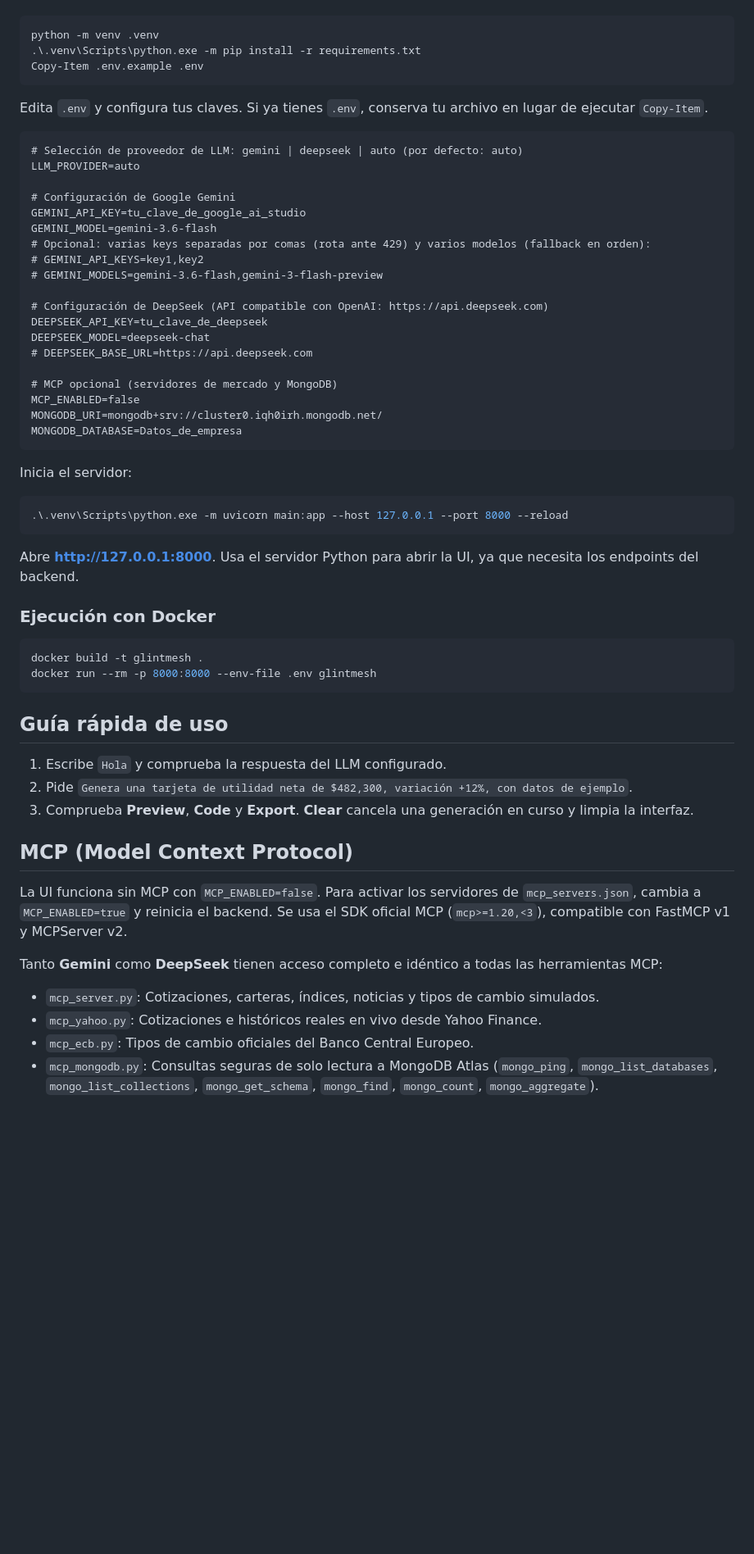
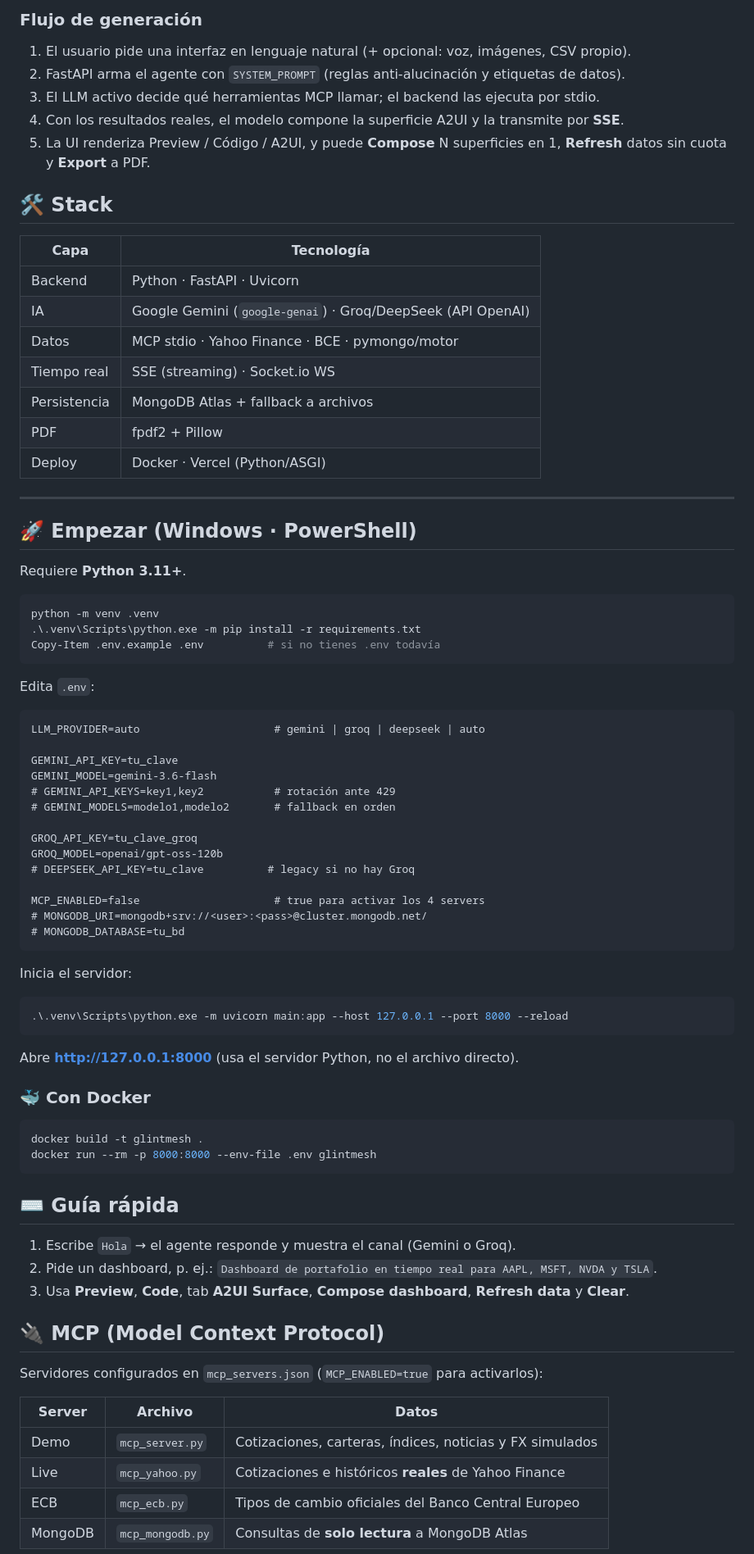
Before and after one commit to VictorMoRiv/GlintMesh, a Markdown page: README.md, the part around one of its changes. Shown at 82% size. GitHub-like rendering; blank space fills up the shorter version.

Commit message:
docs: refresh README with full project overview

````diff
--- a/README.md
+++ b/README.md
@@ -33,32 +61,51 @@ Requiere Python 3.11 o posterior.
+### Flujo de generación
+1. El usuario pide una interfaz en lenguaje natural (+ opcional: voz, imágenes, CSV propio).
+2. FastAPI arma el agente con `SYSTEM_PROMPT` (reglas anti-alucinación y etiquetas de datos).
+3. El LLM activo decide qué herramientas MCP llamar; el backend las ejecuta por stdio.
+4. Con los resultados reales, el modelo compone la superficie A2UI y la transmite por **SSE**.
+5. La UI renderiza Preview / Código / A2UI, y puede **Compose** N superficies en 1, **Refresh** datos sin cuota y **Export** a PDF.
+
+## 🛠️ Stack
+
+| Capa | Tecnología |
+|---|---|
+| Backend | Python · FastAPI · Uvicorn |
+| IA | Google Gemini (`google-genai`) · Groq/DeepSeek (API OpenAI) |
+| Datos | MCP stdio · Yahoo Finance · BCE · pymongo/motor |
+| Tiempo real | SSE (streaming) · Socket.io WS |
+| Persistencia | MongoDB Atlas + fallback a archivos |
+| PDF | fpdf2 + Pillow |
+| Deploy | Docker · Vercel (Python/ASGI) |
+
+---
+
+## 🚀 Empezar (Windows · PowerShell)
+
+Requiere **Python 3.11+**.
 
 ```powershell
 python -m venv .venv
 .\.venv\Scripts\python.exe -m pip install -r requirements.txt
-Copy-Item .env.example .env
+Copy-Item .env.example .env          # si no tienes .env todavía
 ```
 
-Edita `.env` y configura tus claves. Si ya tienes `.env`, conserva tu archivo en lugar de ejecutar `Copy-Item`.
+Edita `.env`:
 
 ```dotenv
-# Selección de proveedor de LLM: gemini | deepseek | auto (por defecto: auto)
-LLM_PROVIDER=auto
+LLM_PROVIDER=auto                     # gemini | groq | deepseek | auto
 
-# Configuración de Google Gemini
-GEMINI_API_KEY=tu_clave_de_google_ai_studio
+GEMINI_API_KEY=tu_clave
 GEMINI_MODEL=gemini-3.6-flash
-# Opcional: varias keys separadas por comas (rota ante 429) y varios modelos (fallback en orden):
-# GEMINI_API_KEYS=key1,key2
-# GEMINI_MODELS=gemini-3.6-flash,gemini-3-flash-preview
+# GEMINI_API_KEYS=key1,key2           # rotación ante 429
+# GEMINI_MODELS=modelo1,modelo2       # fallback en orden
 
-# Configuración de DeepSeek (API compatible con OpenAI: https://api.deepseek.com)
-DEEPSEEK_API_KEY=tu_clave_de_deepseek
-DEEPSEEK_MODEL=deepseek-chat
-# DEEPSEEK_BASE_URL=https://api.deepseek.com
+GROQ_API_KEY=tu_clave_groq
+GROQ_MODEL=openai/gpt-oss-120b
+# DEEPSEEK_API_KEY=tu_clave          # legacy si no hay Groq
 
-# MCP opcional (servidores de mercado y MongoDB)
-MCP_ENABLED=false
-MONGODB_URI=mongodb+srv://cluster0.iqh0irh.mongodb.net/
-MONGODB_DATABASE=Datos_de_empresa
+MCP_ENABLED=false                     # true para activar los 4 servers
+# MONGODB_URI=mongodb+srv://<user>:<pass>@cluster.mongodb.net/
+# MONGODB_DATABASE=tu_bd
 ```
 
 Inicia el servidor:
@@ -67,28 +114,29 @@ Inicia el servidor:
 .\.venv\Scripts\python.exe -m uvicorn main:app --host 127.0.0.1 --port 8000 --reload
 ```
 
-Abre **http://127.0.0.1:8000**. Usa el servidor Python para abrir la UI, ya que necesita los endpoints del backend.
+Abre **http://127.0.0.1:8000** (usa el servidor Python, no el archivo directo).
 
-### Ejecución con Docker
+### 🐳 Con Docker
 
 ```powershell
 docker build -t glintmesh .
 docker run --rm -p 8000:8000 --env-file .env glintmesh
 ```
 
-## Guía rápida de uso
+## ⌨️ Guía rápida
 
-1. Escribe `Hola` y comprueba la respuesta del LLM configurado.
-2. Pide `Genera una tarjeta de utilidad neta de $482,300, variación +12%, con datos de ejemplo`.
-3. Comprueba **Preview**, **Code** y **Export**. **Clear** cancela una generación en curso y limpia la interfaz.
+1. Escribe `Hola` → el agente responde y muestra el canal (Gemini o Groq).
+2. Pide un dashboard, p. ej.: `Dashboard de portafolio en tiempo real para AAPL, MSFT, NVDA y TSLA`.
+3. Usa **Preview**, **Code**, tab **A2UI Surface**, **Compose dashboard**, **Refresh data** y **Clear**.
 
-## MCP (Model Context Protocol)
+## 🔌 MCP (Model Context Protocol)
 
-La UI funciona sin MCP con `MCP_ENABLED=false`. Para activar los servidores de `mcp_servers.json`, cambia a `MCP_ENABLED=true` y reinicia el backend. Se usa el SDK oficial MCP (`mcp>=1.20,<3`), compatible con FastMCP v1 y MCPServer v2.
+Servidores configurados en `mcp_servers.json` (`MCP_ENABLED=true` para activarlos):
 
-Tanto **Gemini** como **DeepSeek** tienen acceso completo e idéntico a todas las herramientas MCP:
-- `mcp_server.py`: Cotizaciones, carteras, índices, noticias y tipos de cambio simulados.
-- `mcp_yahoo.py`: Cotizaciones e históricos reales en vivo desde Yahoo Finance.
-- `mcp_ecb.py`: Tipos de cambio oficiales del Banco Central Europeo.
-- `mcp_mongodb.py`: Consultas seguras de solo lectura a MongoDB Atlas (`mongo_ping`, `mongo_list_databases`, `mongo_list_collections`, `mongo_get_schema`, `mongo_find`, `mongo_count`, `mongo_aggregate`).
+| Server | Archivo | Datos |
+|---|---|---|
+| Demo | `mcp_server.py` | Cotizaciones, carteras, índices, noticias y FX simulados |
+| Live | `mcp_yahoo.py` | Cotizaciones e históricos **reales** de Yahoo Finance |
+| ECB | `mcp_ecb.py` | Tipos de cambio oficiales del Banco Central Europeo |
+| MongoDB | `mcp_mongodb.py` | Consultas de **solo lectura** a MongoDB Atlas |
 
````
Also changed, not shown: other parts of README.md (+104 -108 lines).
